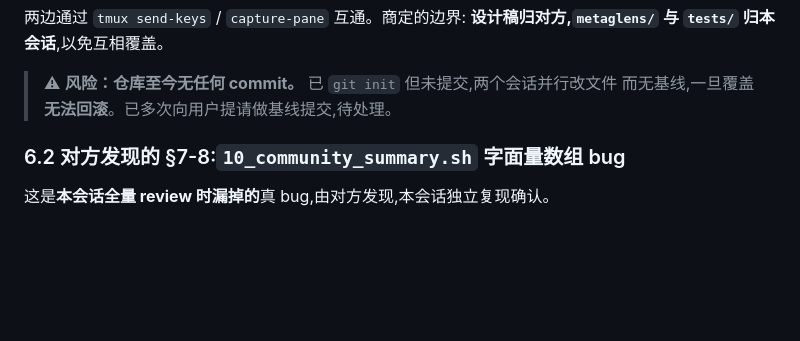
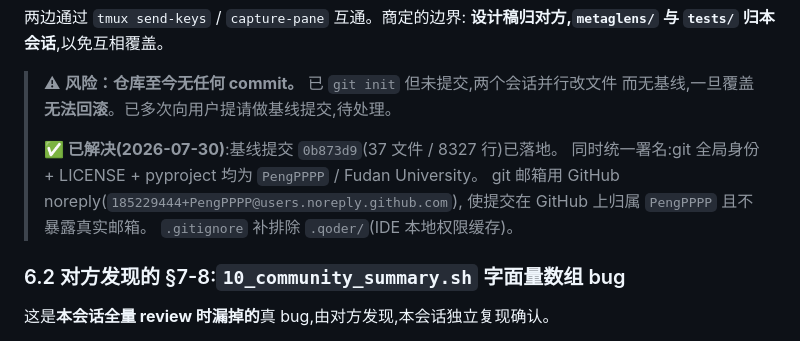
Before and after one commit to PengPPPP/MetaGLens, a Markdown page: docs/WORKLOG.md, the part around one of its changes. GitHub-like rendering; blank space fills up the shorter version.

```diff
--- a/docs/WORKLOG.md
+++ b/docs/WORKLOG.md
@@ -353,6 +353,12 @@ $ bash -n metaglens/templates/*.sh (14 个)             -> OK
 
 > ⚠ **风险：仓库至今无任何 commit。** 已 `git init` 但未提交,两个会话并行改文件
 > 而无基线,一旦覆盖**无法回滚**。已多次向用户提请做基线提交,待处理。
+>
+> **✅ 已解决(2026-07-30)**:基线提交 `0b873d9`(37 文件 / 8327 行)已落地。
+> 同时统一署名:git 全局身份 + LICENSE + pyproject 均为 `PengPPPP` / Fudan University。
+> git 邮箱用 GitHub noreply(`185229444+PengPPPP@users.noreply.github.com`),
+> 使提交在 GitHub 上归属 `PengPPPP` 且不暴露真实邮箱。
+> `.gitignore` 补排除 `.qoder/`(IDE 本地权限缓存)。
 
 ### 6.2 对方发现的 §7-8:`10_community_summary.sh` 字面量数组 bug
 
```
Also changed, not shown: other parts of docs/WORKLOG.md (+54 -0 lines).
